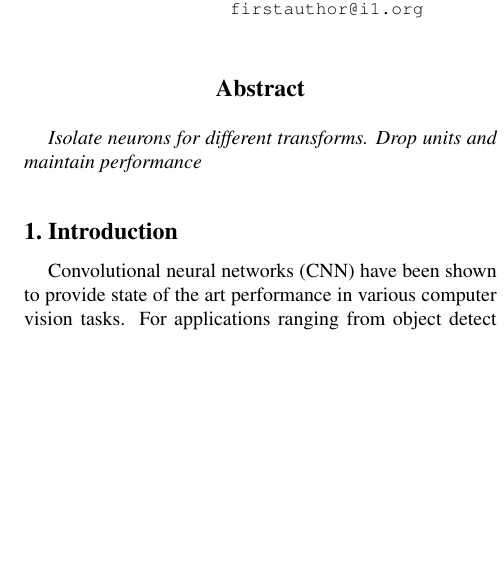
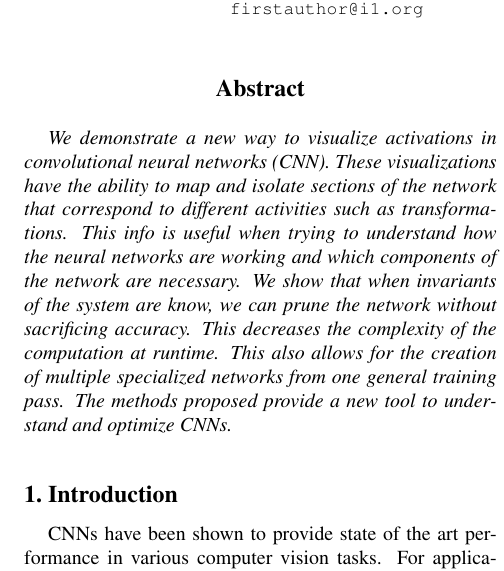
Before and after one commit to darkmatter08/6869-paper, a LaTeX paper (egpaper_final.tex): part of one column of page 1 of 2, cut so that both start at the same text, the shorter picture padded with empty space. Compiled offline with pdfLaTeX.

Commit message:
start abstract

```diff
--- a/egpaper_final.tex
+++ b/egpaper_final.tex
@@ -48,13 +48,12 @@ First line of institution2 address\\
 
 %%%%%%%%% ABSTRACT
 \begin{abstract}
-   Isolate neurons for different transforms.
-   Drop units and maintain performance
+   We demonstrate a new way to visualize activations in convolutional neural networks (CNN). These visualizations have the ability to map and isolate sections of the network that correspond to different activities such as transformations. This info is useful when trying to understand how the neural networks are working and which components of the network are necessary. We show that when invariants of the system are know, we can prune the network without sacrificing accuracy. This decreases the complexity of the computation at runtime. This also allows for the creation of multiple specialized networks from one general training pass. The methods proposed provide a new tool to understand and optimize CNNs.
 \end{abstract}
 
 %%%%%%%%% BODY TEXT
 \section{Introduction}
-Convolutional neural networks (CNN) have been shown to provide state of the art performance in various computer vision tasks.  For applications ranging from object detect \cite{}, segmentation \cite{}, text recognition \cite{}, and more they have proven to be a staple in the computer vision community. Their success can be partially attributed to the networks ability to learn invariants in the high dimensional space \cite{}. Despite the successes of CNNs, they suffer from acting like a black box. Without a firm understanding of what the CNN is doing, it becomes hard to improve and optimize network typologies and techniques without trial and error. To tackle these problems, work has been done to visualize what is happening inside of the network. Despite insightful visualizations, some aspects of the network operate on modalities that cannot be directly visualized. In particular, transformations such as scaling, rotation, and translation have not been visualized in networks. We propose a method akin to how a neurologist would map out the brain by mapping out regions of activity what performing specific tasks.\cite{} By applying this technique to neural nets we can effectively map out the network.
+CNNs have been shown to provide state of the art performance in various computer vision tasks.  For applications ranging from object detect \cite{}, segmentation \cite{}, text recognition \cite{}, and more they have proven to be a staple in the computer vision community. Their success can be partially attributed to the networks ability to learn invariants in the high dimensional space \cite{}. Despite the successes of CNNs, they suffer from acting like a black box. Without a firm understanding of what the CNN is doing, it becomes hard to improve and optimize network typologies and techniques without trial and error. To tackle these problems, work has been done to visualize what is happening inside of the network. Despite insightful visualizations, some aspects of the network operate on modalities that cannot be directly visualized. In particular, transformations such as scaling, rotation, and translation have not been visualized in networks. We propose a method akin to how a neurologist would map out the brain by mapping out regions of activity what performing specific tasks.\cite{} By applying this technique to neural nets we can effectively map out the network.
 
 One of the reasons CNNs have recently become popular is because we now possess the computational power to solve these large problems. Despite these advances, training and testing neural networks is a timely and expensive task compared traditional software development. We propose a method to optimize running and training CNNs in certain contexts using our visualization tool. More specifically, If a general network is trained to capture many variables (like translation and rotation), we can prune this network while maintaining accuracy if we know one of the variables is fixed. This would decrease the amount of computations necessary  at run time. In addition, the programmer can train the network once, then extract various specialized networks for more specific tasks.
 
```
